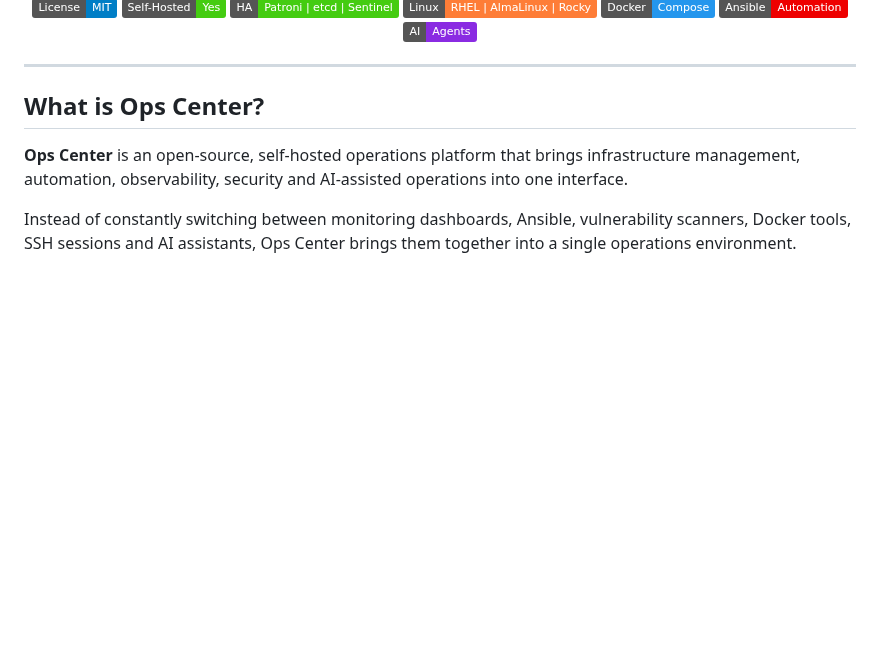
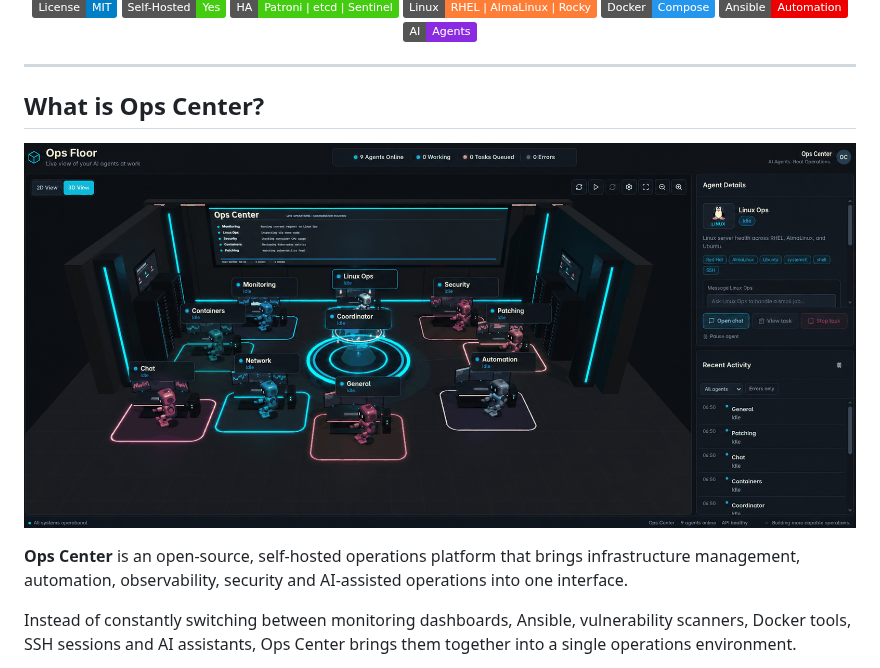
Before and after one commit to r0lfi/ops-center, a Markdown page: README.md, the part around the change. GitHub-like rendering; pictures changed too: docs/images/ops-floor.gif (added); badges without logos; blank space fills up the shorter version.

Commit message:
Add sanitized Ops Floor GIF below README introduction

```diff
--- a/README.md
+++ b/README.md
@@ -19,6 +19,8 @@
 ---
 
 ## What is Ops Center?
+
+![Ops Center — 3D Operations Floor overview](docs/images/ops-floor.gif)
 
 **Ops Center** is an open-source, self-hosted operations platform that brings infrastructure management, automation, observability, security and AI-assisted operations into one interface.
 
```
Also changed, not shown: 2 other files.
